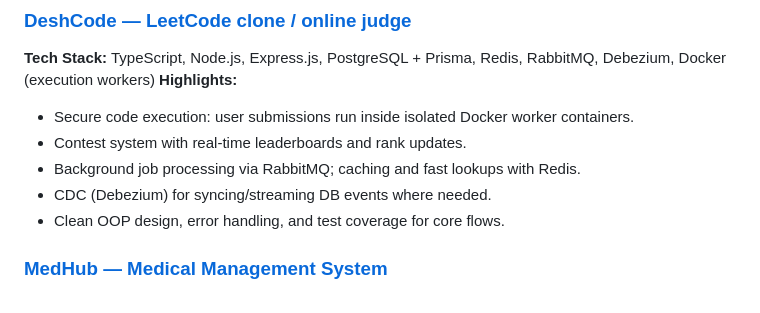
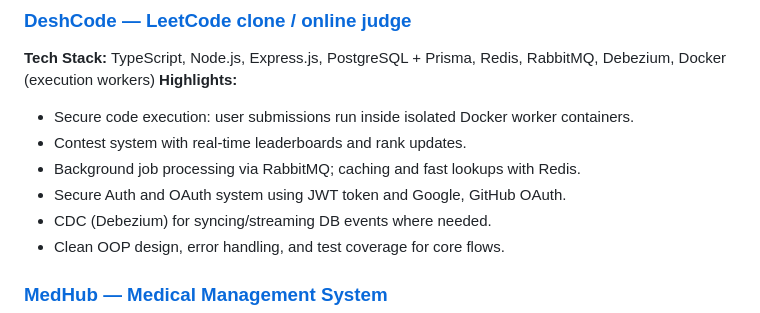
Before and after one commit to mdarkanurl/mdarkanurl, a Markdown page: readme.md, the part around the change. GitHub-like rendering.

Commit message:
Added a line into README.md file

```diff
--- a/readme.md
+++ b/readme.md
@@ -28,6 +28,7 @@ I'm a backend engineer who enjoys designing and implementing production-ready sy
 - Secure code execution: user submissions run inside isolated Docker worker containers.
 - Contest system with real-time leaderboards and rank updates.
 - Background job processing via RabbitMQ; caching and fast lookups with Redis.
+- Secure Auth and OAuth system using JWT token and Google, GitHub OAuth.
 - CDC (Debezium) for syncing/streaming DB events where needed.
 - Clean OOP design, error handling, and test coverage for core flows.
 
```
